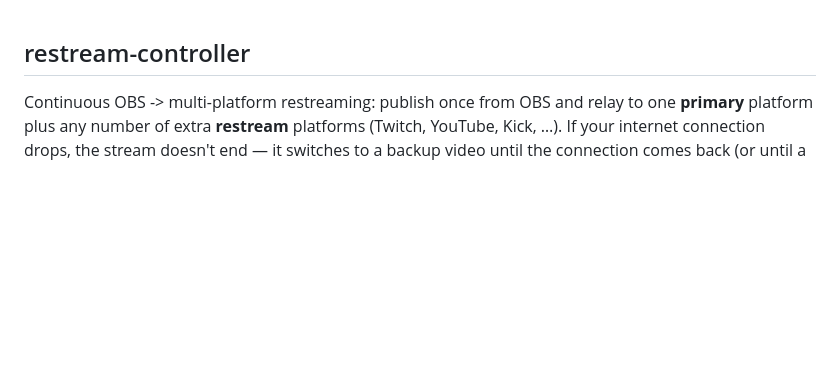
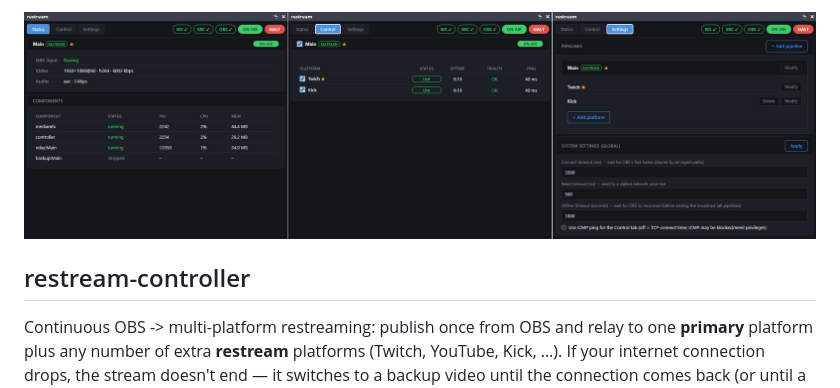
Before and after one commit to stalexteam/restream, a Markdown page: README.md, the part around the change. Drawn GitHub-style; pictures changed too: Doc/Panel.png (added); blank space fills up the shorter version.

Commit message:
* doc

```diff
--- a/README.md
+++ b/README.md
@@ -1,3 +1,5 @@
+![Dashboard](Doc/Panel.png)
+
 ## restream-controller
 
 Continuous OBS -> multi-platform restreaming: publish once from OBS and relay to one **primary** platform plus any number of extra **restream** platforms (Twitch, YouTube, Kick, …). If your internet connection drops, the stream doesn't end — it switches to a backup video until the connection comes back (or until a timeout is reached).
```
